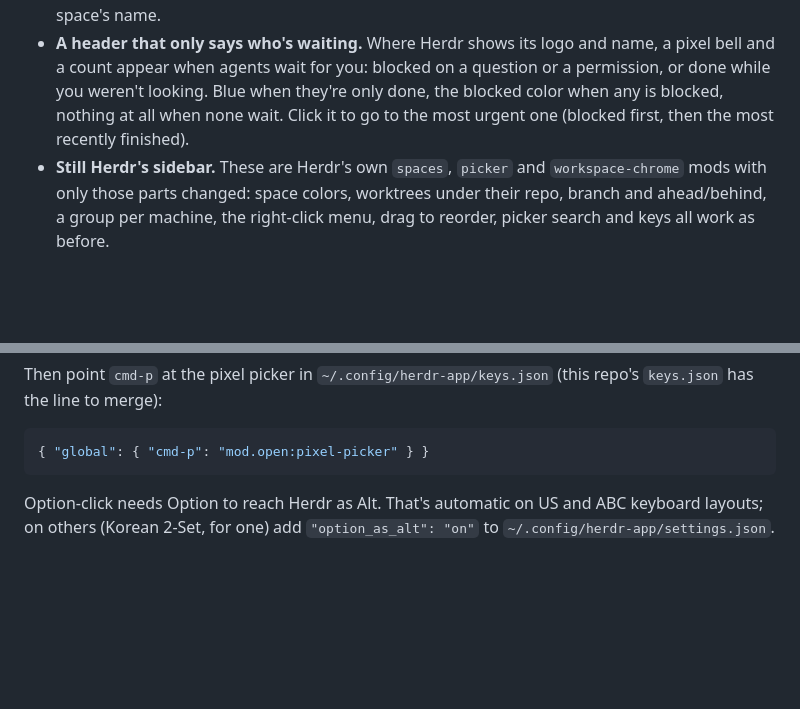
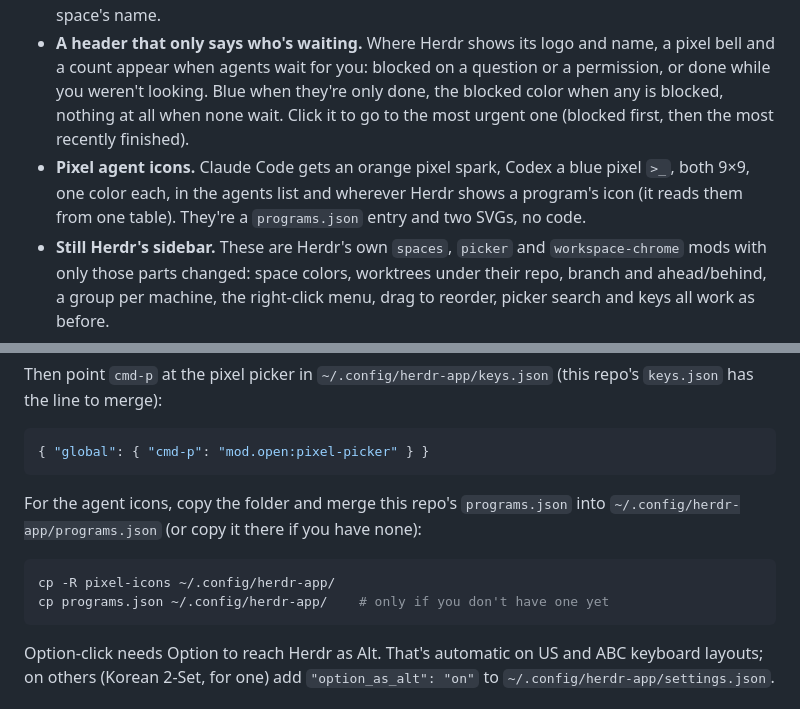
Before and after one commit to pilmokim/herdr-pixel-spaces, a Markdown page: README.md, 2 parts joined by grey strips. GitHub-like rendering; blank space fills up the shorter version.

````diff
--- a/README.md
+++ b/README.md
@@ -20,6 +20,9 @@ waiting for you.
   while you weren't looking. Blue when they're only done, the blocked color when any is blocked,
   nothing at all when none wait. Click it to go to the most urgent one (blocked first, then the
   most recently finished).
+- **Pixel agent icons.** Claude Code gets an orange pixel spark, Codex a blue pixel `>_`, both
+  9×9, one color each, in the agents list and wherever Herdr shows a program's icon (it reads
+  them from one table). They're a `programs.json` entry and two SVGs, no code.
 - **Still Herdr's sidebar.** These are Herdr's own `spaces`, `picker` and `workspace-chrome` mods
   with only those parts changed: space colors, worktrees under their repo, branch and
   ahead/behind, a group per machine, the right-click menu, drag to reorder, picker search and
@@ -47,6 +54,14 @@ Then point `cmd-p` at the pixel picker in `~/.config/herdr-app/keys.json` (this
 
 ```json
 { "global": { "cmd-p": "mod.open:pixel-picker" } }
+```
+
+For the agent icons, copy the folder and merge this repo's `programs.json` into
+`~/.config/herdr-app/programs.json` (or copy it there if you have none):
+
+```sh
+cp -R pixel-icons ~/.config/herdr-app/
+cp programs.json ~/.config/herdr-app/    # only if you don't have one yet
 ```
 
 Option-click needs Option to reach Herdr as Alt. That's automatic on US and ABC keyboard layouts;
````
Also changed, not shown: other parts of README.md (+13 -4 lines), RECIPE.md (+17 -3 lines), agent-icons.png (added), agents.png (added), 3 other files.
